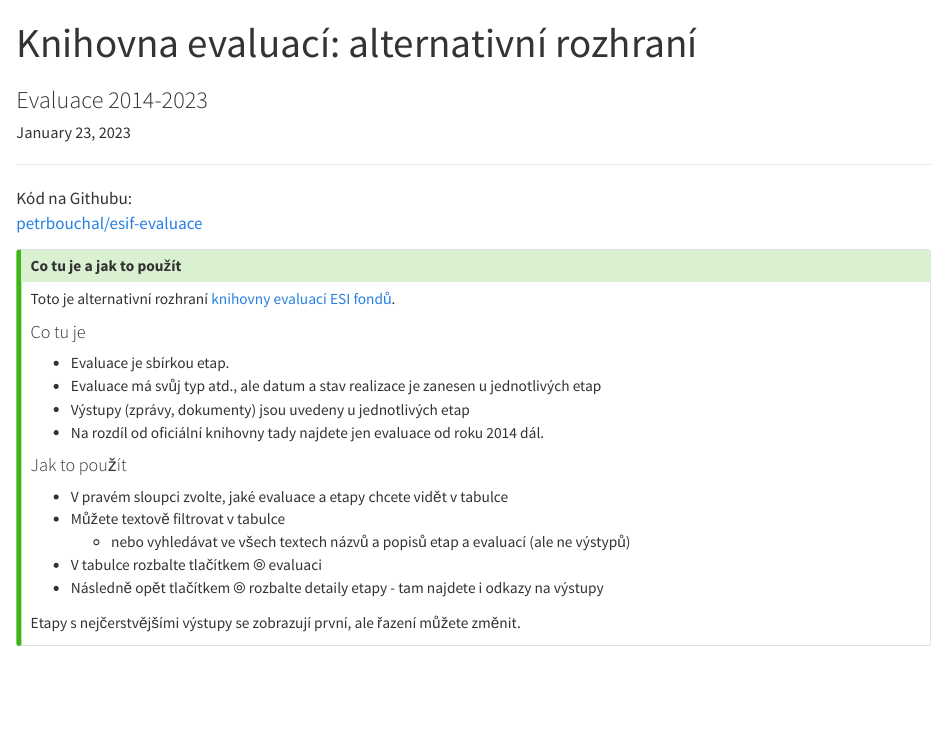
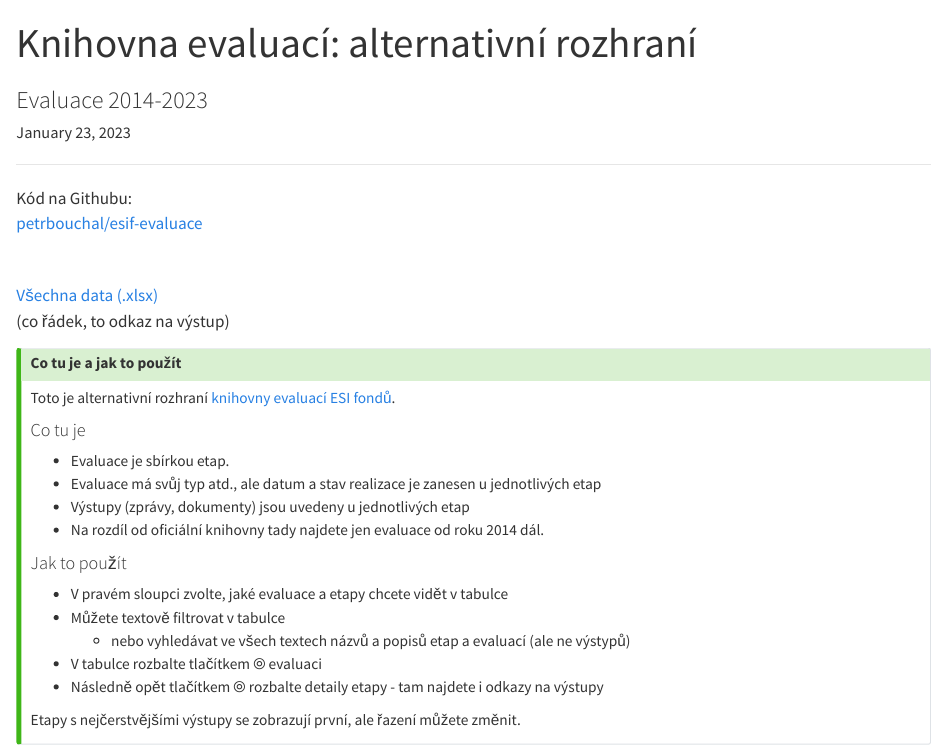
Before and after one commit to petrbouchal/esif-evaluace, a Quarto document (index.qmd): the page in a window 1100 px wide, from its top. Rendered offline with R 4.5, knitr and Pandoc in place of Quarto, with nearby package versions; the code chunks are not run, so their results and figures are left out.

Commit message:
data export

````diff
--- a/_quarto.yml
+++ b/_quarto.yml
@@ -1,6 +1,7 @@
 project:
   type: website
   output-dir: docs
+  resources: [evaluace.xlsx, .nojekyll]
 
 website:
   title: "esif-evaluace"
--- a/index.qmd
+++ b/index.qmd
@@ -109,6 +109,10 @@ tagList(
 ::: {.column-margin}
 ---
 Kód na Githubu: <br />[petrbouchal/esif-evaluace](https://github.com/petrbouchal/esif-evaluace)
+
+<br />
+
+[Všechna data (.xlsx)](evaluace.xlsx) <br /> (co řádek, to odkaz na výstup)
 :::
 
 ```{r}
````
Also changed, not shown: esifopendata-evaluace.R (+2 -0 lines), docs/evaluace.xlsx (added), docs/search.json, evaluace.xlsx (added), 2 other files.
